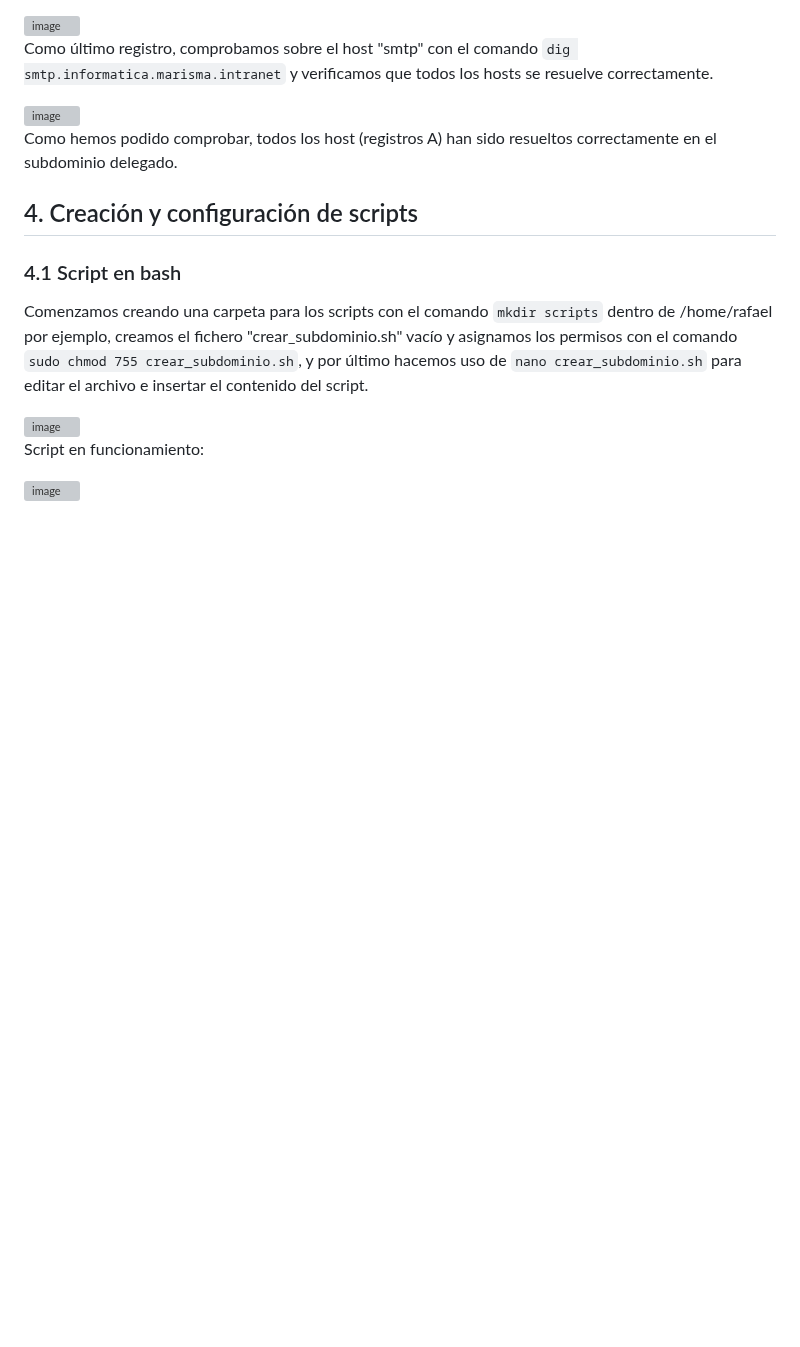
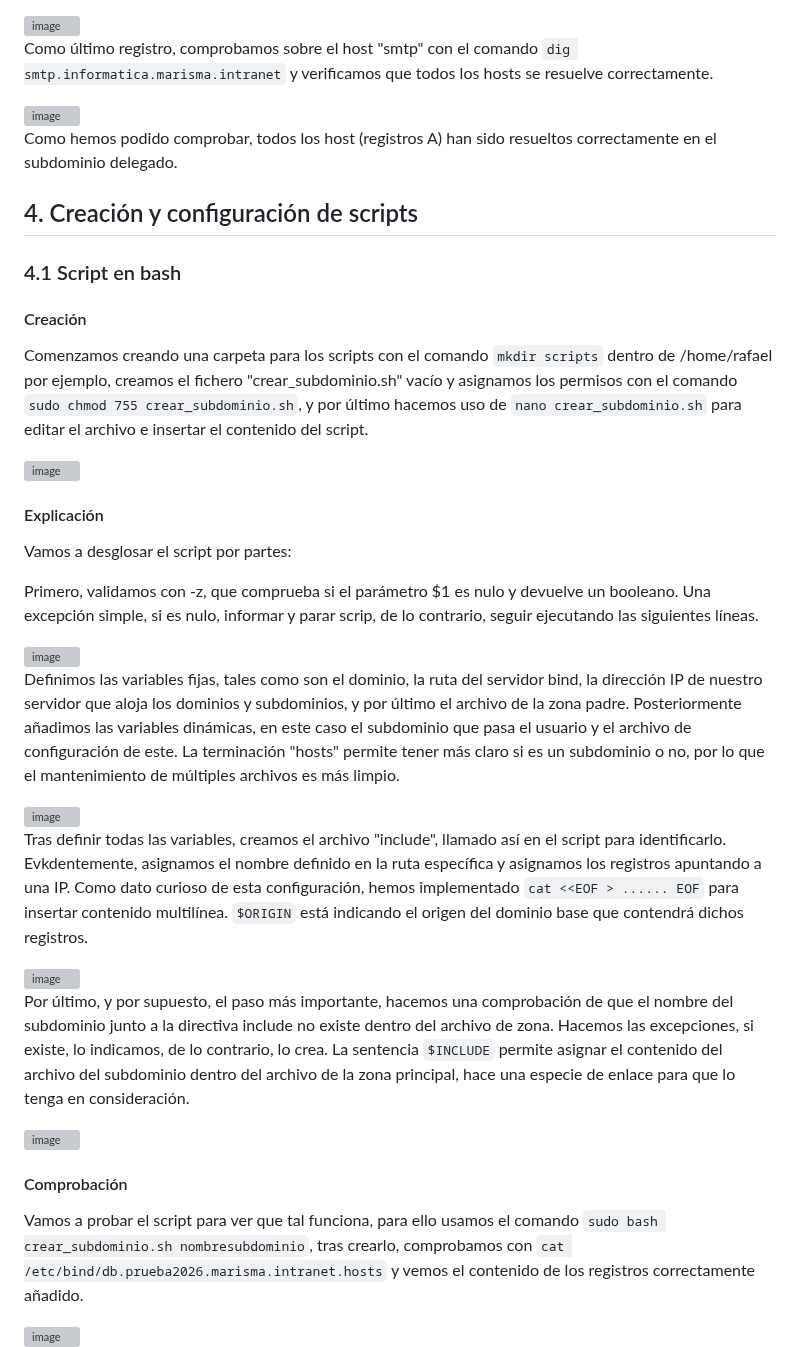
Before and after one commit to Rdrgz24/SRI_2ASIR, a Markdown page: TEMA_2_DNS/Actividad_8_Subdominios/README.md, the part around one of its changes. Rendered like a GitHub page; blank space fills up the shorter version; grey boxes are pictures that could not be loaded.

````diff
--- a/TEMA_2_DNS/Actividad_8_Subdominios/README.md
+++ b/TEMA_2_DNS/Actividad_8_Subdominios/README.md
@@ -58,10 +58,35 @@ Como hemos podido comprobar, todos los host (registros A) han sido resueltos cor
 
 ### 4.1 Script en bash
 
+#### Creación
+
 Comenzamos creando una carpeta para los scripts con el comando ```mkdir scripts``` dentro de /home/rafael por ejemplo, creamos el fichero "crear_subdominio.sh" vacío y asignamos los permisos con el comando ```sudo chmod 755 crear_subdominio.sh```, y por último hacemos uso de ```nano crear_subdominio.sh``` para editar el archivo e insertar el contenido del script.
 
 <img width="518" height="201" alt="image" src="https://github.com/user-attachments/assets/9377dfb7-f70f-42b8-844f-09cd38fe1ead" />
 
-Script en funcionamiento:
+#### Explicación
+
+Vamos a desglosar el script por partes:
+
+Primero, validamos con -z, que comprueba si el parámetro $1 es nulo y devuelve un booleano. Una excepción simple, si es nulo, informar y parar scrip, de lo contrario, seguir ejecutando las siguientes líneas.
+
+<img width="1628" height="304" alt="image" src="https://github.com/user-attachments/assets/5dc696ec-57b4-4b0e-b8b6-0d711de016ff" />
+
+Definimos las variables fijas, tales como son el dominio, la ruta del servidor bind, la dirección IP de nuestro servidor que aloja los dominios y subdominios, y por último el archivo de la zona padre. Posteriormente añadimos las variables dinámicas, en este caso el subdominio que pasa el usuario y el archivo de configuración de este. La terminación "hosts" permite tener más claro si es un subdominio o no, por lo que el mantenimiento de múltiples archivos es más limpio.
+
+<img width="1629" height="373" alt="image" src="https://github.com/user-attachments/assets/8560483d-23d5-4609-8f08-35c192073738" />
+
+Tras definir todas las variables, creamos el archivo "include", llamado así en el script para identificarlo. Evkdentemente, asignamos el nombre definido en la ruta específica y asignamos los registros apuntando a una IP. Como dato curioso de esta configuración, hemos implementado ```cat <<EOF > ...... EOF``` para insertar contenido multilínea. ```$ORIGIN``` está indicando el origen del dominio base que contendrá dichos registros.
+
+<img width="1628" height="421" alt="image" src="https://github.com/user-attachments/assets/799caa80-6b83-42ba-a15e-0ea4e4a503ea" />
+
+
+Por último, y por supuesto, el paso más importante, hacemos una comprobación de que el nombre del subdominio junto a la directiva include no existe dentro del archivo de zona. Hacemos las excepciones, si existe, lo indicamos, de lo contrario, lo crea. La sentencia ```$INCLUDE``` permite asignar el contenido del archivo del subdominio dentro del archivo de la zona principal, hace una especie de enlace para que lo tenga en consideración.
+
+<img width="1636" height="459" alt="image" src="https://github.com/user-attachments/assets/ebf89971-e446-4075-b620-8fce428bdae0" />
+
+#### Comprobación
+
+Vamos a probar el script para ver que tal funciona, para ello usamos el comando ```sudo bash crear_subdominio.sh nombresubdominio```, tras crearlo, comprobamos con ```cat /etc/bind/db.prueba2026.marisma.intranet.hosts``` y vemos el contenido de los registros correctamente añadido.
 
 <img width="1639" height="454" alt="image" src="https://github.com/user-attachments/assets/3eef530b-6c24-432f-bfe2-e7f5d9439bdd" />
````
Also changed, not shown: other parts of TEMA_2_DNS/Actividad_8_Subdominios/README.md (+5 -0 lines).
